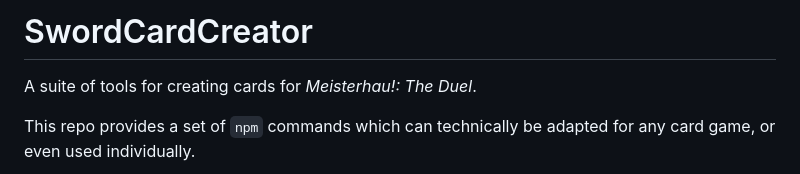
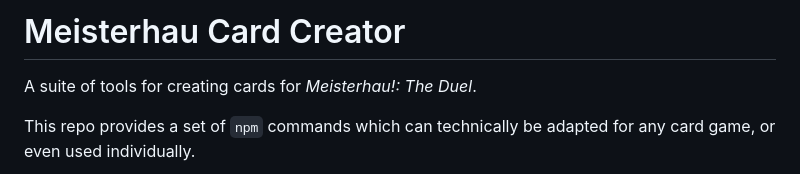
Before and after one commit to DrakonForge/MeisterhauCardCreator, a Markdown page: README.md, the part around the change. Rendered like a GitHub page.

Commit message:
Update title

```diff
--- a/README.md
+++ b/README.md
@@ -1,4 +1,4 @@
-# SwordCardCreator
+# Meisterhau Card Creator
 
 A suite of tools for creating cards for *Meisterhau!: The Duel*.
 
```
